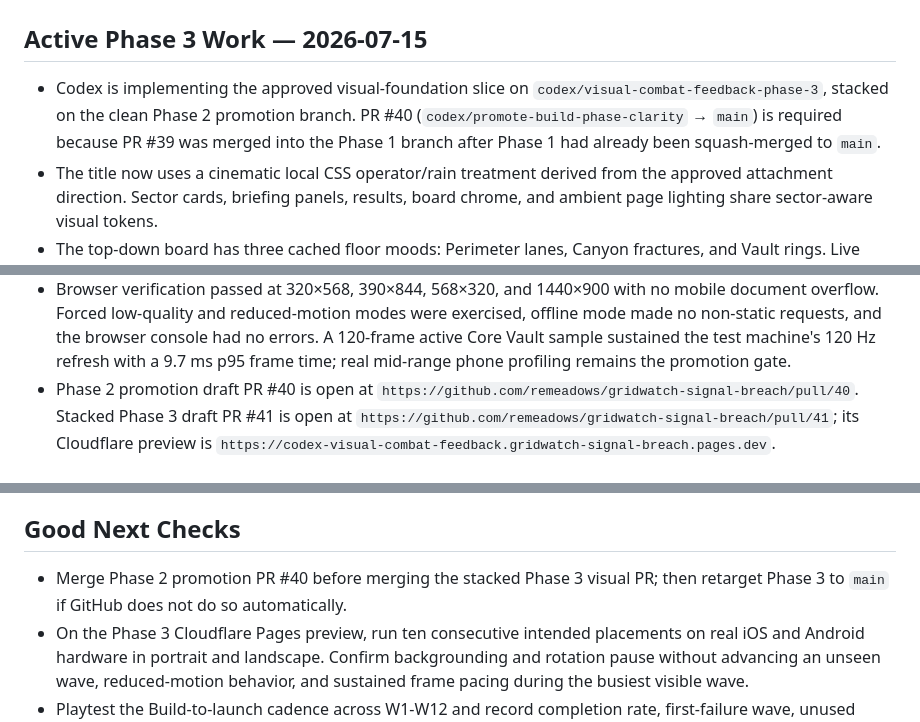
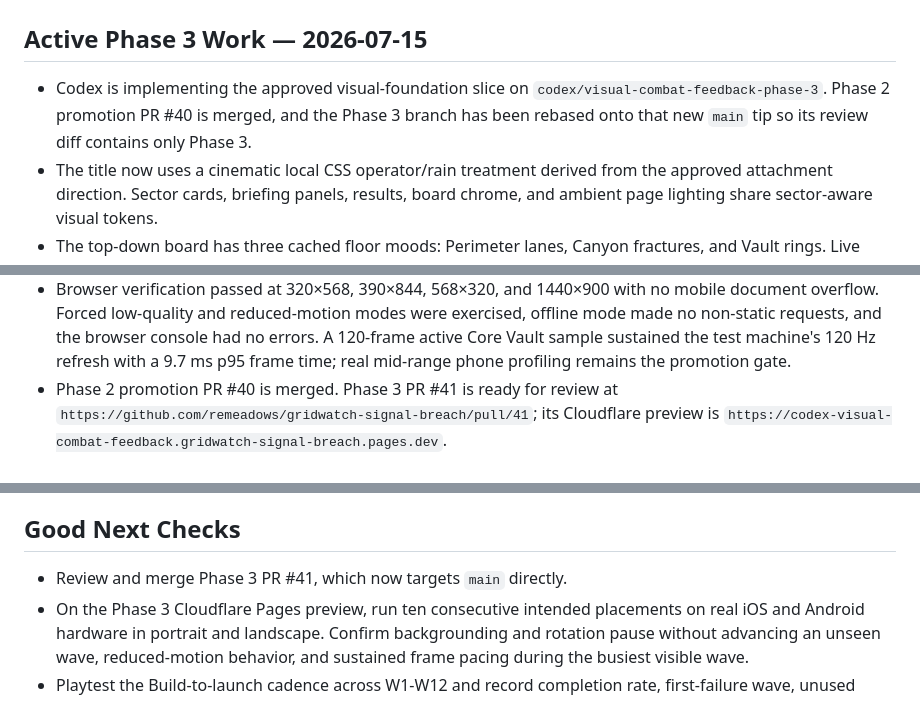
Before and after one commit to remeadows/gridwatch-signal-breach, a Markdown page: HANDOFF.md, 3 parts joined by grey strips. GitHub-like rendering.

Commit message:
Retarget phase 3 after promotion

```diff
--- a/HANDOFF.md
+++ b/HANDOFF.md
@@ -3,10 +3,9 @@
 ## Active Phase 3 Work — 2026-07-15
 
 - Codex is implementing the approved visual-foundation slice on
-  `codex/visual-combat-feedback-phase-3`, stacked on the clean Phase 2 promotion
-  branch. PR #40 (`codex/promote-build-phase-clarity` → `main`) is required
-  because PR #39 was merged into the Phase 1 branch after Phase 1 had already
-  been squash-merged to `main`.
+  `codex/visual-combat-feedback-phase-3`. Phase 2 promotion PR #40 is merged,
+  and the Phase 3 branch has been rebased onto that new `main` tip so its review
+  diff contains only Phase 3.
 - The title now uses a cinematic local CSS operator/rain treatment derived from
   the approved attachment direction. Sector cards, briefing panels, results,
   board chrome, and ambient page lighting share sector-aware visual tokens.
@@ -34,9 +33,7 @@
   had no errors. A 120-frame active Core Vault sample sustained the test
   machine's 120 Hz refresh with a 9.7 ms p95 frame time; real mid-range phone
   profiling remains the promotion gate.
-- Phase 2 promotion draft PR #40 is open at
-  `https://github.com/remeadows/gridwatch-signal-breach/pull/40`. Stacked Phase 3
-  draft PR #41 is open at
+- Phase 2 promotion PR #40 is merged. Phase 3 PR #41 is ready for review at
   `https://github.com/remeadows/gridwatch-signal-breach/pull/41`; its Cloudflare
   preview is
   `https://codex-visual-combat-feedback.gridwatch-signal-breach.pages.dev`.
@@ -154,8 +151,7 @@ Note: the previous "zero network / no `import.meta.env`" invariant no longer hol
 
 ## Good Next Checks
 
-- Merge Phase 2 promotion PR #40 before merging the stacked Phase 3 visual PR;
-  then retarget Phase 3 to `main` if GitHub does not do so automatically.
+- Review and merge Phase 3 PR #41, which now targets `main` directly.
 - On the Phase 3 Cloudflare Pages preview, run ten consecutive intended placements
   on real iOS and Android hardware in portrait and landscape. Confirm backgrounding
   and rotation pause without advancing an unseen wave, reduced-motion behavior,
```
